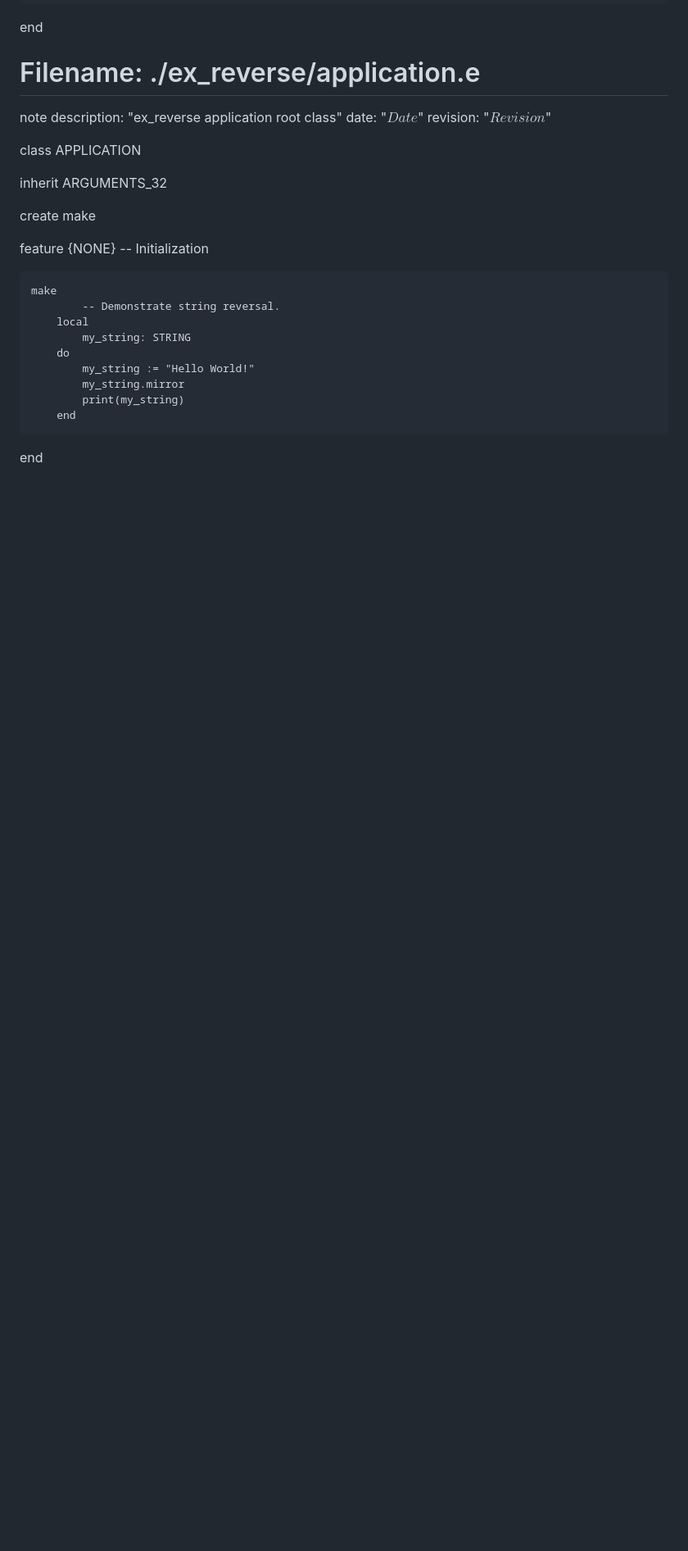
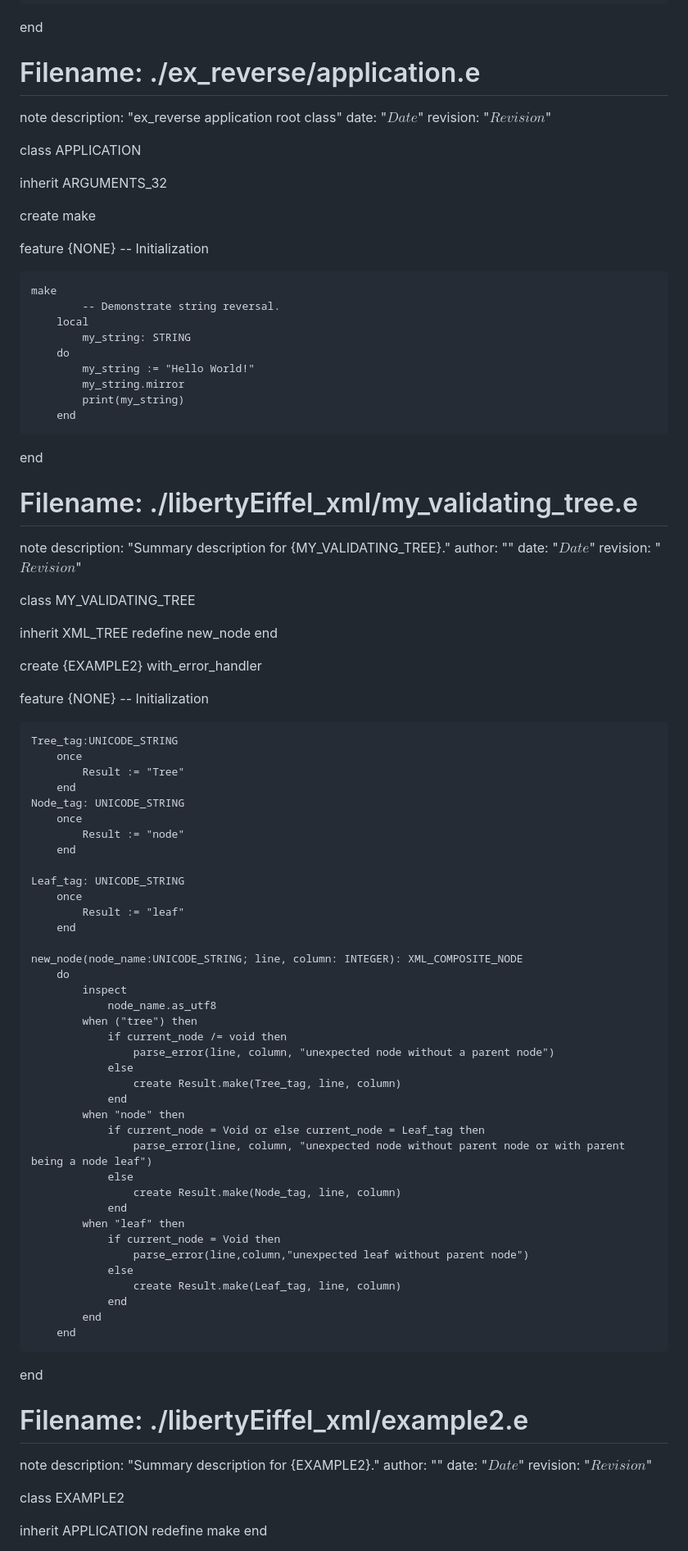
Before and after one commit to elviejo79/eiffel_10klocs, a Markdown page: for_beeminder.md, the part around one of its changes. Shown at 82% size. Drawn GitHub-style; blank space fills up the shorter version.

Commit message:
auto generate for_beeminder so that it can count the lines of code.

```diff
--- a/for_beeminder.md
+++ b/for_beeminder.md
@@ -373,3 +373,78 @@ feature {NONE} -- Initialization
 
 end
 
+# Filename: ./libertyEiffel_xml/my_validating_tree.e
+note
+	description: "Summary description for {MY_VALIDATING_TREE}."
+	author: ""
+	date: "$Date$"
+	revision: "$Revision$"
+
+class
+	MY_VALIDATING_TREE
+
+inherit
+	XML_TREE
+	redefine new_node
+	end
+
+create {EXAMPLE2}
+	with_error_handler
+
+feature {NONE} -- Initialization
+
+	Tree_tag:UNICODE_STRING
+		once
+			Result := "Tree"
+		end
+	Node_tag: UNICODE_STRING
+		once
+			Result := "node"
+		end
+
+	Leaf_tag: UNICODE_STRING
+		once
+			Result := "leaf"
+		end
+
+	new_node(node_name:UNICODE_STRING; line, column: INTEGER): XML_COMPOSITE_NODE
+		do
+			inspect
+				node_name.as_utf8
+			when ("tree") then
+				if current_node /= void then
+					parse_error(line, column, "unexpected node without a parent node")
+				else
+					create Result.make(Tree_tag, line, column)
+				end
+			when "node" then
+				if current_node = Void or else current_node = Leaf_tag then
+					parse_error(line, column, "unexpected node without parent node or with parent being a node leaf")
+				else
+					create Result.make(Node_tag, line, column)
+				end
+			when "leaf" then
+				if current_node = Void then
+					parse_error(line,column,"unexpected leaf without parent node")
+				else
+					create Result.make(Leaf_tag, line, column)
+				end
+			end
+		end
+end
+
+# Filename: ./libertyEiffel_xml/example2.e
+note
+	description: "Summary description for {EXAMPLE2}."
+	author: ""
+	date: "$Date$"
+	revision: "$Revision$"
+
+class
+	EXAMPLE2
+
+inherit
+	APPLICATION
+	redefine make
+	end
+
```
Also changed, not shown: other parts of for_beeminder.md (+74 -4 lines).
